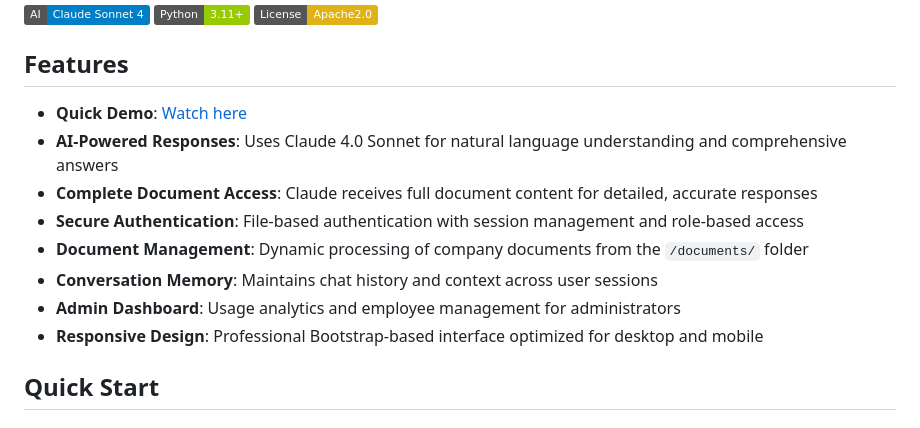
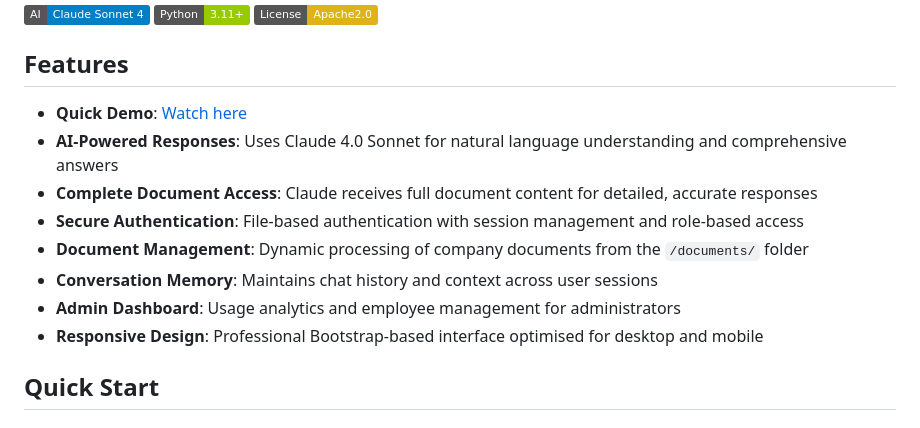
Before and after one commit to ajdafeta/knowledgehelper, a Markdown page: README.md, the part around one of its changes. Rendered like a GitHub page; badges without logos.

```diff
--- a/README.md
+++ b/README.md
@@ -13,7 +13,7 @@ An AI-powered internal support chatbot that helps employees quickly find informa
 - **Document Management**: Dynamic processing of company documents from the `/documents/` folder
 - **Conversation Memory**: Maintains chat history and context across user sessions
 - **Admin Dashboard**: Usage analytics and employee management for administrators
-- **Responsive Design**: Professional Bootstrap-based interface optimized for desktop and mobile
+- **Responsive Design**: Professional Bootstrap-based interface optimised for desktop and mobile
 
 ## Quick Start
 
```
Also changed, not shown: other parts of README.md (+1 -1 lines).
